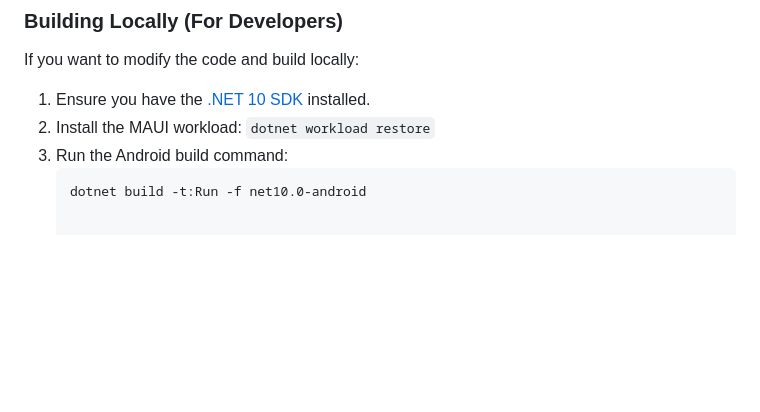
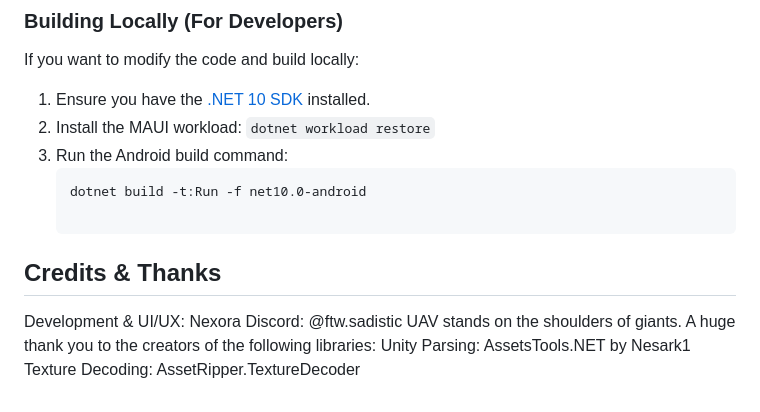
Before and after one commit to sadisticblooper/UAV, a Markdown page: README.md, the part around the change. GitHub-like rendering; blank space fills up the shorter version.

````diff
--- a/README.md
+++ b/README.md
@@ -46,3 +46,10 @@ If you want to modify the code and build locally:
 3. Run the Android build command:
    ```bash
    dotnet build -t:Run -f net10.0-android
+
+## Credits & Thanks
+Development & UI/UX: Nexora
+Discord: @ftw.sadistic
+UAV stands on the shoulders of giants. A huge thank you to the creators of the following libraries:
+Unity Parsing: AssetsTools.NET by Nesark1
+Texture Decoding: AssetRipper.TextureDecoder
````
